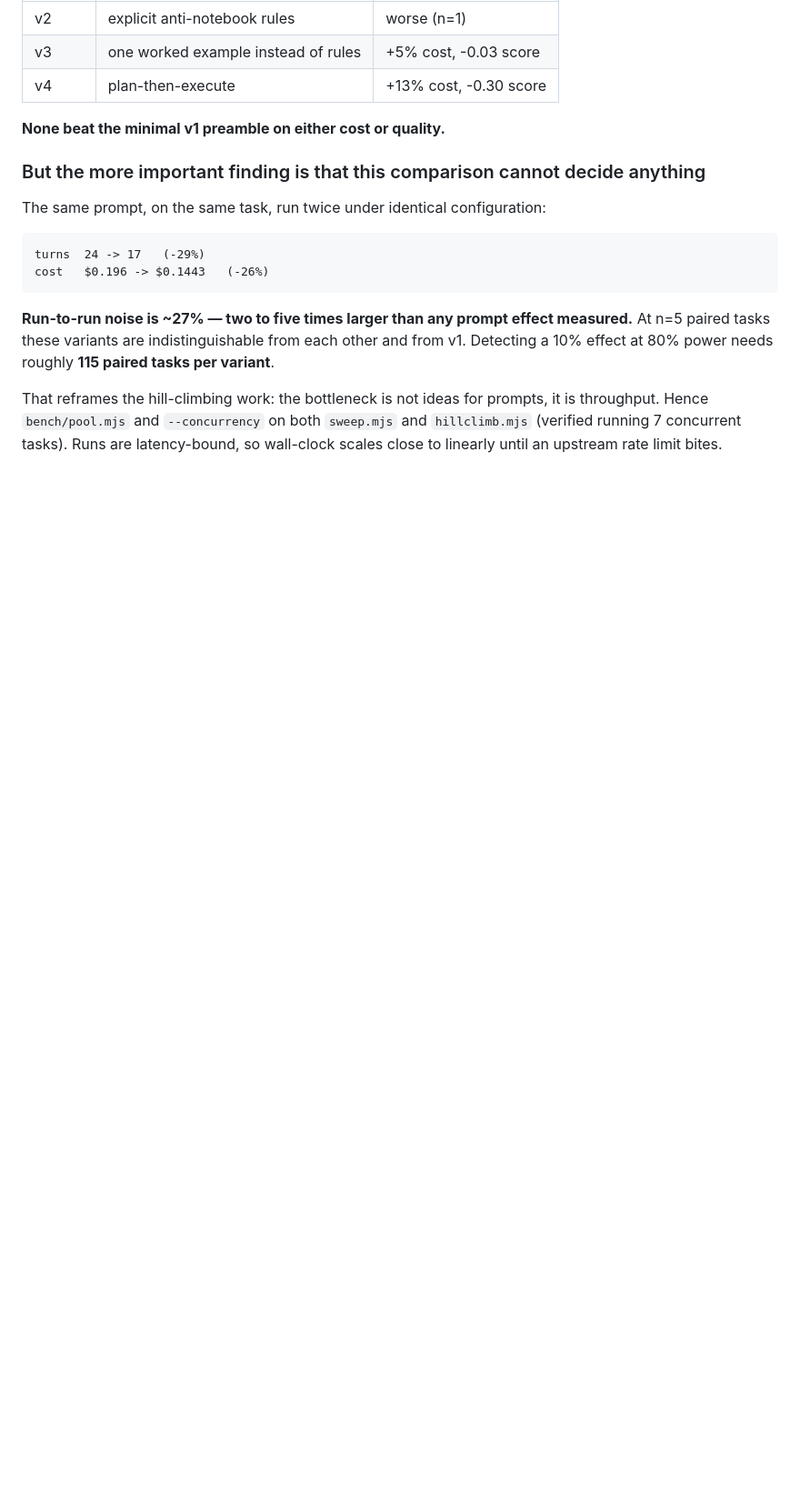
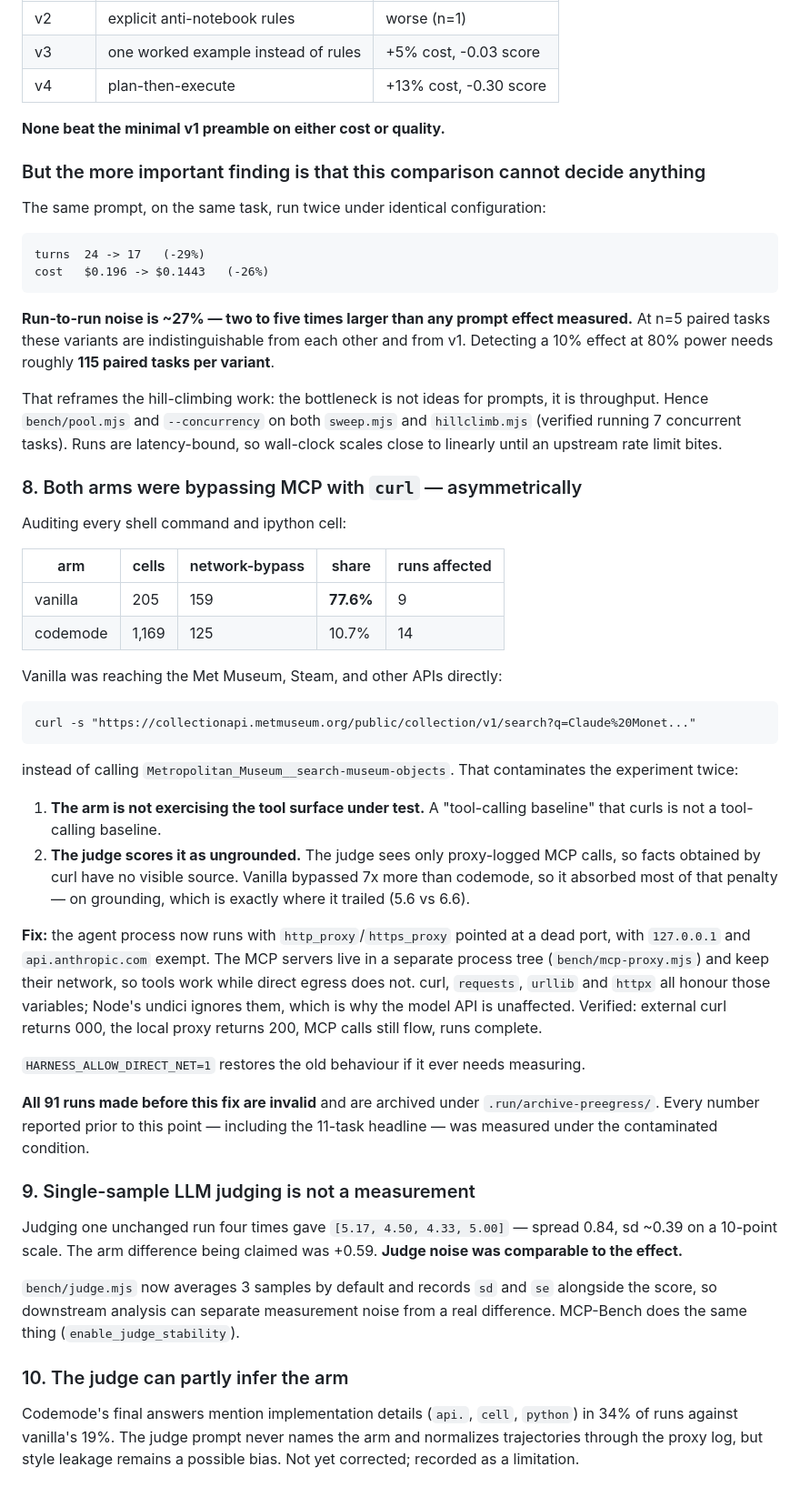
Before and after one commit to sshumaker/codemode, a Markdown page: docs/FINDINGS.md, the part around the change. Shown at 91% size. Drawn GitHub-style; blank space fills up the shorter version.

Commit message:
Record egress, judge-noise, and judge-leakage findings

````diff
--- a/docs/FINDINGS.md
+++ b/docs/FINDINGS.md
@@ -331,3 +331,59 @@ That reframes the hill-climbing work: the bottleneck is not ideas for prompts,
 it is throughput. Hence `bench/pool.mjs` and `--concurrency` on both `sweep.mjs`
 and `hillclimb.mjs` (verified running 7 concurrent tasks). Runs are latency-bound,
 so wall-clock scales close to linearly until an upstream rate limit bites.
+
+### 8. Both arms were bypassing MCP with `curl` — asymmetrically
+
+Auditing every shell command and ipython cell:
+
+| arm | cells | network-bypass | share | runs affected |
+|---|---|---|---|---|
+| vanilla | 205 | 159 | **77.6%** | 9 |
+| codemode | 1,169 | 125 | 10.7% | 14 |
+
+Vanilla was reaching the Met Museum, Steam, and other APIs directly:
+
+```
+curl -s "https://collectionapi.metmuseum.org/public/collection/v1/search?q=Claude%20Monet..."
+```
+
+instead of calling `Metropolitan_Museum__search-museum-objects`. That contaminates
+the experiment twice:
+
+1. **The arm is not exercising the tool surface under test.** A "tool-calling
+   baseline" that curls is not a tool-calling baseline.
+2. **The judge scores it as ungrounded.** The judge sees only proxy-logged MCP
+   calls, so facts obtained by curl have no visible source. Vanilla bypassed 7x
+   more than codemode, so it absorbed most of that penalty — on grounding, which
+   is exactly where it trailed (5.6 vs 6.6).
+
+**Fix:** the agent process now runs with `http_proxy`/`https_proxy` pointed at a
+dead port, with `127.0.0.1` and `api.anthropic.com` exempt. The MCP servers live
+in a separate process tree (`bench/mcp-proxy.mjs`) and keep their network, so
+tools work while direct egress does not. curl, `requests`, `urllib` and `httpx`
+all honour those variables; Node's undici ignores them, which is why the model
+API is unaffected. Verified: external curl returns 000, the local proxy returns
+200, MCP calls still flow, runs complete.
+
+`HARNESS_ALLOW_DIRECT_NET=1` restores the old behaviour if it ever needs measuring.
+
+**All 91 runs made before this fix are invalid** and are archived under
+`.run/archive-preegress/`. Every number reported prior to this point — including
+the 11-task headline — was measured under the contaminated condition.
+
+### 9. Single-sample LLM judging is not a measurement
+
+Judging one unchanged run four times gave `[5.17, 4.50, 4.33, 5.00]` — spread
+0.84, sd ~0.39 on a 10-point scale. The arm difference being claimed was +0.59.
+**Judge noise was comparable to the effect.**
+
+`bench/judge.mjs` now averages 3 samples by default and records `sd` and `se`
+alongside the score, so downstream analysis can separate measurement noise from a
+real difference. MCP-Bench does the same thing (`enable_judge_stability`).
+
+### 10. The judge can partly infer the arm
+
+Codemode's final answers mention implementation details (`api.`, `cell`,
+`python`) in 34% of runs against vanilla's 19%. The judge prompt never names the
+arm and normalizes trajectories through the proxy log, but style leakage remains
+a possible bias. Not yet corrected; recorded as a limitation.
````
